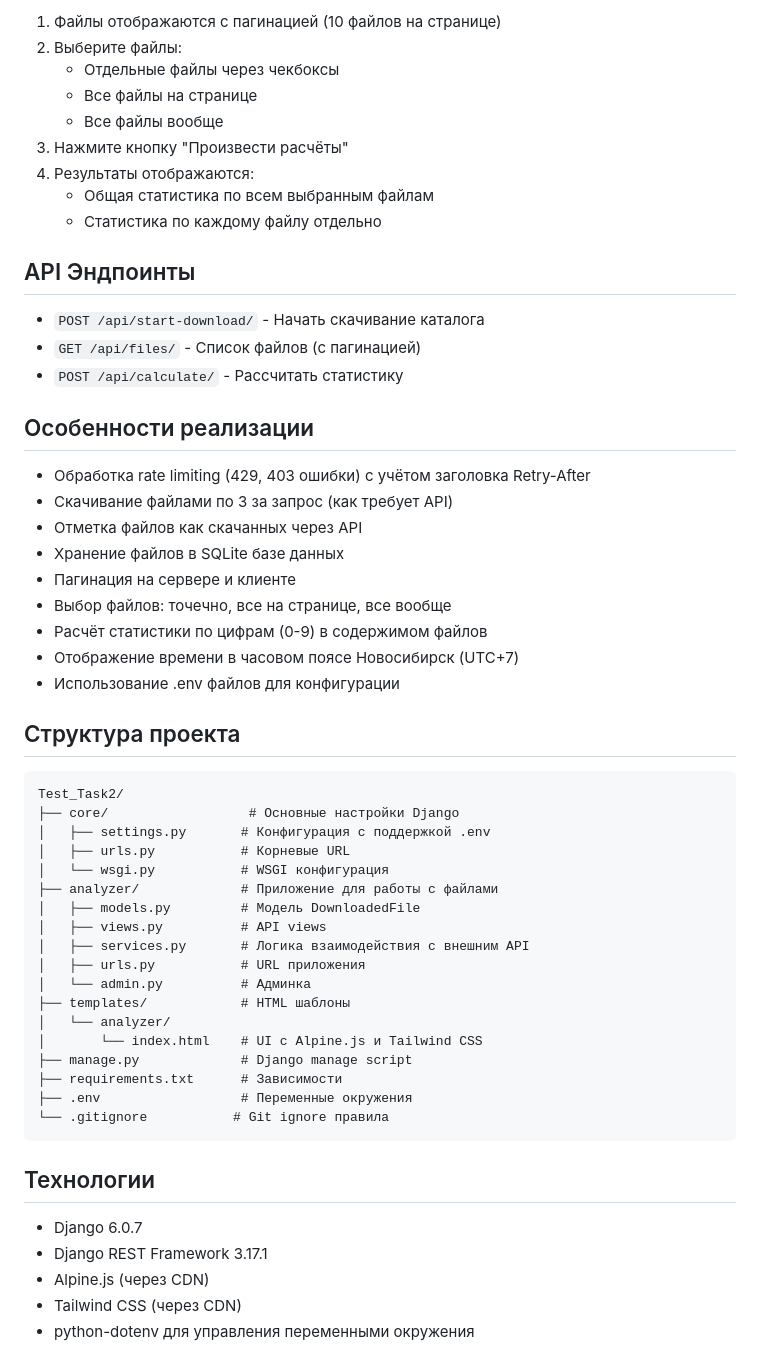
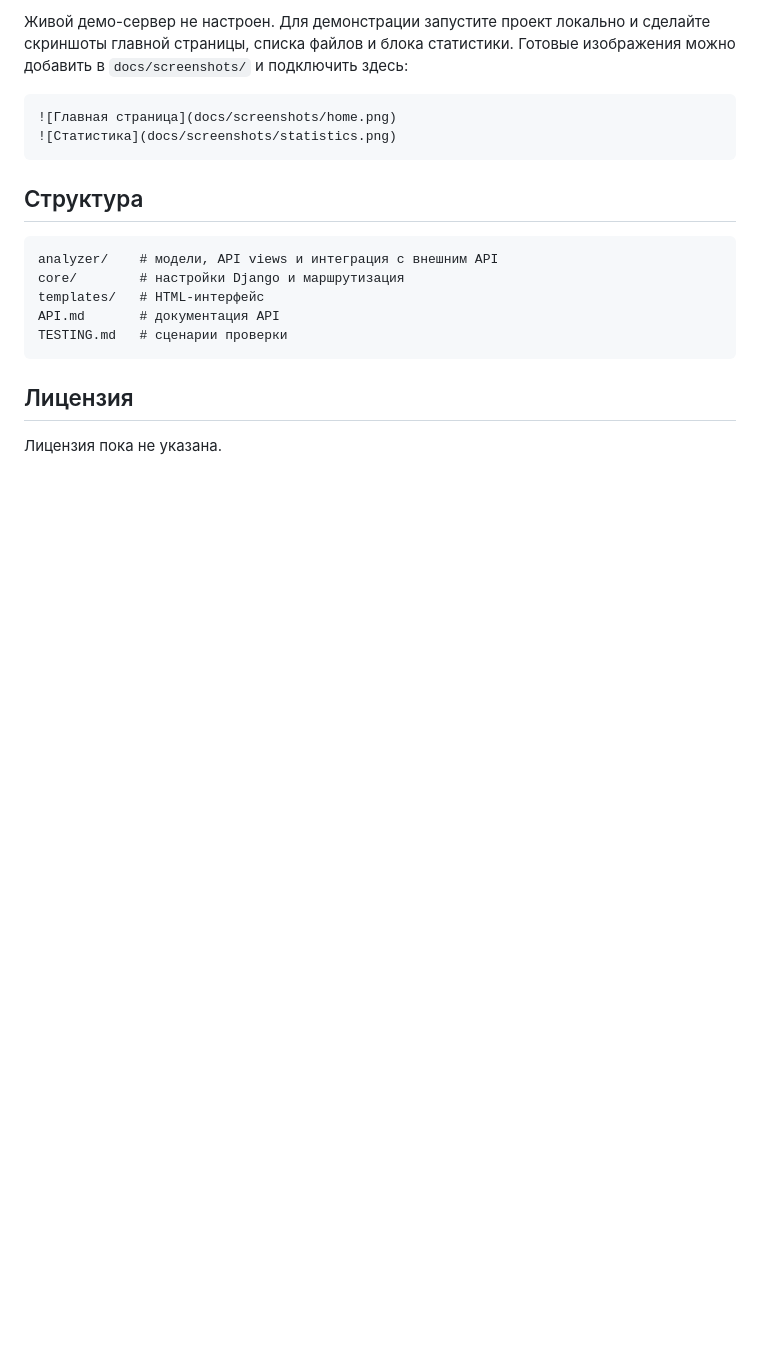
Before and after one commit to Temurlan01/File-analyzer-service, a Markdown page: README.md, the part around one of its changes. Drawn GitHub-style; blank space fills up the shorter version.

````diff
--- a/README.md
+++ b/README.md
@@ -52,59 +79,21 @@ python manage.py runserver
 
-1. Файлы отображаются с пагинацией (10 файлов на странице)
-2. Выберите файлы:
-   - Отдельные файлы через чекбоксы
-   - Все файлы на странице
-   - Все файлы вообще
-3. Нажмите кнопку "Произвести расчёты"
-4. Результаты отображаются:
-   - Общая статистика по всем выбранным файлам
-   - Статистика по каждому файлу отдельно
+Живой демо-сервер не настроен. Для демонстрации запустите проект локально и сделайте скриншоты главной страницы, списка файлов и блока статистики. Готовые изображения можно добавить в `docs/screenshots/` и подключить здесь:
 
-## API Эндпоинты
-
-- `POST /api/start-download/` - Начать скачивание каталога
-- `GET /api/files/` - Список файлов (с пагинацией)
-- `POST /api/calculate/` - Рассчитать статистику
-
-## Особенности реализации
-
-- Обработка rate limiting (429, 403 ошибки) с учётом заголовка Retry-After
-- Скачивание файлами по 3 за запрос (как требует API)
-- Отметка файлов как скачанных через API
-- Хранение файлов в SQLite базе данных
-- Пагинация на сервере и клиенте
-- Выбор файлов: точечно, все на странице, все вообще
-- Расчёт статистики по цифрам (0-9) в содержимом файлов
-- Отображение времени в часовом поясе Новосибирск (UTC+7)
-- Использование .env файлов для конфигурации
-
-## Структура проекта
-
-```
-Test_Task2/
-├── core/                  # Основные настройки Django
-│   ├── settings.py       # Конфигурация с поддержкой .env
-│   ├── urls.py           # Корневые URL
-│   └── wsgi.py           # WSGI конфигурация
-├── analyzer/             # Приложение для работы с файлами
-│   ├── models.py         # Модель DownloadedFile
-│   ├── views.py          # API views
-│   ├── services.py       # Логика взаимодействия с внешним API
-│   ├── urls.py           # URL приложения
-│   └── admin.py          # Админка
-├── templates/            # HTML шаблоны
-│   └── analyzer/
-│       └── index.html    # UI с Alpine.js и Tailwind CSS
-├── manage.py             # Django manage script
-├── requirements.txt      # Зависимости
-├── .env                  # Переменные окружения
-└── .gitignore           # Git ignore правила
+```md
+![Главная страница](docs/screenshots/home.png)
+![Статистика](docs/screenshots/statistics.png)
 ```
 
-## Технологии
+## Структура
 
-- Django 6.0.7
-- Django REST Framework 3.17.1
-- Alpine.js (через CDN)
-- Tailwind CSS (через CDN)
-- python-dotenv для управления переменными окружения
+```text
+analyzer/    # модели, API views и интеграция с внешним API
+core/        # настройки Django и маршрутизация
+templates/   # HTML-интерфейс
+API.md       # документация API
+TESTING.md   # сценарии проверки
+```
+
+## Лицензия
+
+Лицензия пока не указана.
````
Also changed, not shown: other parts of README.md (+57 -30 lines).
